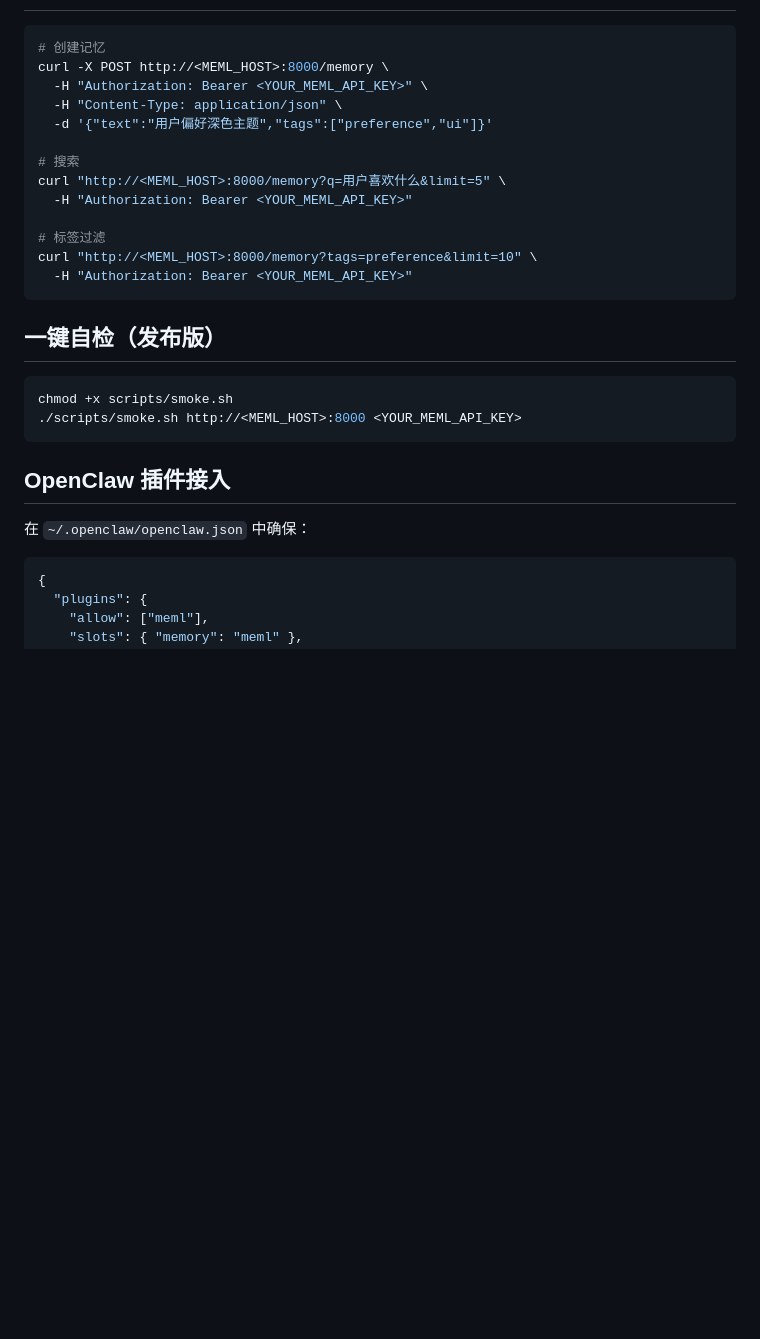
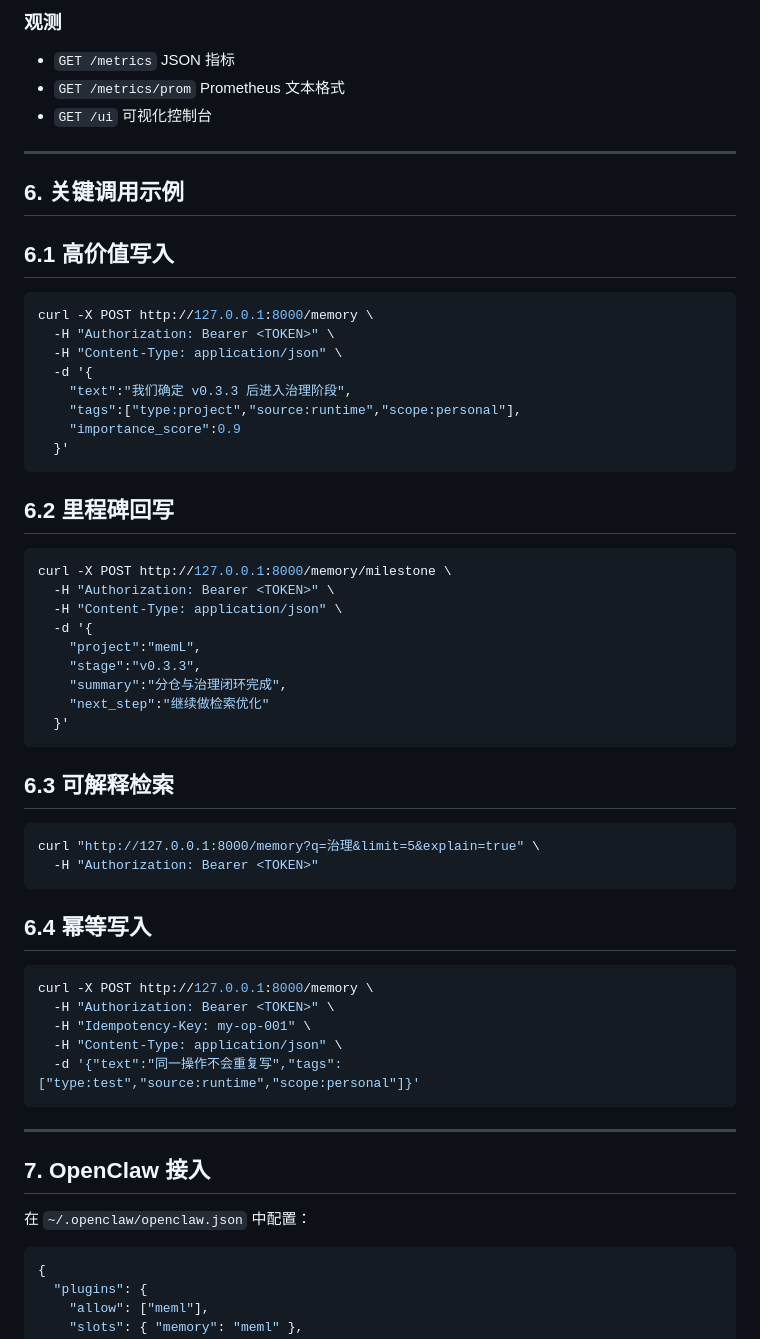
Before and after one commit to xuzhe1368-lgtm/memL, a Markdown page: README.md, the part around one of its changes. GitHub-like rendering; blank space fills up the shorter version.

Commit message:
docs: rewrite README for v0.3.3 with architecture, APIs, ops and governance details

````diff
--- a/README.md
+++ b/README.md
@@ -82,31 +142,62 @@ GET    /stats                  # 统计
+### 观测
+
+- `GET /metrics` JSON 指标
+- `GET /metrics/prom` Prometheus 文本格式
+- `GET /ui` 可视化控制台
+
+---
+
+## 6. 关键调用示例
+
+## 6.1 高价值写入
 
 ```bash
-# 创建记忆
-curl -X POST http://<MEML_HOST>:8000/memory \
-  -H "Authorization: Bearer <YOUR_MEML_API_KEY>" \
+curl -X POST http://127.0.0.1:8000/memory \
+  -H "Authorization: Bearer <TOKEN>" \
   -H "Content-Type: application/json" \
-  -d '{"text":"用户偏好深色主题","tags":["preference","ui"]}'
-
-# 搜索
-curl "http://<MEML_HOST>:8000/memory?q=用户喜欢什么&limit=5" \
-  -H "Authorization: Bearer <YOUR_MEML_API_KEY>"
-
-# 标签过滤
-curl "http://<MEML_HOST>:8000/memory?tags=preference&limit=10" \
-  -H "Authorization: Bearer <YOUR_MEML_API_KEY>"
+  -d '{
+    "text":"我们确定 v0.3.3 后进入治理阶段",
+    "tags":["type:project","source:runtime","scope:personal"],
+    "importance_score":0.9
+  }'
 ```
 
-
-## 一键自检（发布版）
+## 6.2 里程碑回写
 
 ```bash
-chmod +x scripts/smoke.sh
-./scripts/smoke.sh http://<MEML_HOST>:8000 <YOUR_MEML_API_KEY>
+curl -X POST http://127.0.0.1:8000/memory/milestone \
+  -H "Authorization: Bearer <TOKEN>" \
+  -H "Content-Type: application/json" \
+  -d '{
+    "project":"memL",
+    "stage":"v0.3.3",
+    "summary":"分仓与治理闭环完成",
+    "next_step":"继续做检索优化"
+  }'
 ```
 
-## OpenClaw 插件接入
+## 6.3 可解释检索
 
-在 `~/.openclaw/openclaw.json` 中确保：
+```bash
+curl "http://127.0.0.1:8000/memory?q=治理&limit=5&explain=true" \
+  -H "Authorization: Bearer <TOKEN>"
+```
+
+## 6.4 幂等写入
+
+```bash
+curl -X POST http://127.0.0.1:8000/memory \
+  -H "Authorization: Bearer <TOKEN>" \
+  -H "Idempotency-Key: my-op-001" \
+  -H "Content-Type: application/json" \
+  -d '{"text":"同一操作不会重复写","tags":["type:test","source:runtime","scope:personal"]}'
+```
+
+---
+
+## 7. OpenClaw 接入
+
+在 `~/.openclaw/openclaw.json` 中配置：
 
 ```json
 {
````
Also changed, not shown: other parts of README.md (+148 -63 lines).
